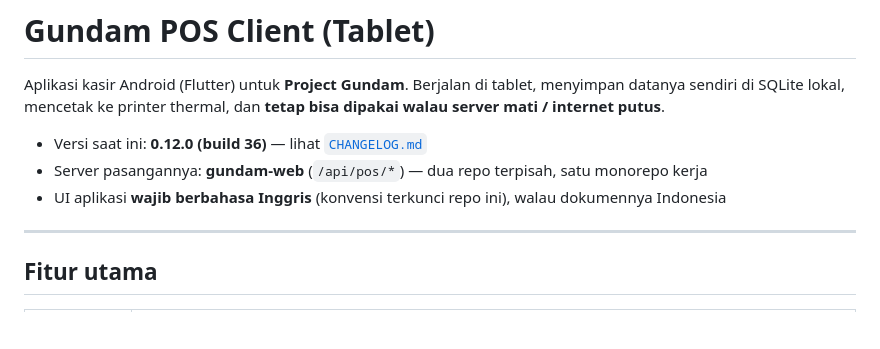
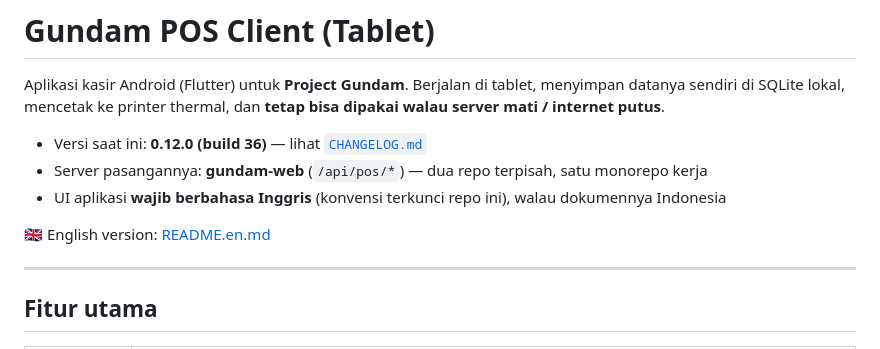
Before and after one commit to michaelsetiawantan/gundam_pos, a Markdown page: README.md, the part around the change. Rendered like a GitHub page; blank space fills up the shorter version.

Commit message:
docs: link the English README from the Indonesian one (web + pos)

```diff
--- a/README.md
+++ b/README.md
@@ -6,6 +6,8 @@ di SQLite lokal, mencetak ke printer thermal, dan **tetap bisa dipakai walau ser
 - Versi saat ini: **0.12.0 (build 36)** — lihat [`CHANGELOG.md`](CHANGELOG.md)
 - Server pasangannya: **gundam-web** (`/api/pos/*`) — dua repo terpisah, satu monorepo kerja
 - UI aplikasi **wajib berbahasa Inggris** (konvensi terkunci repo ini), walau dokumennya Indonesia
+
+🇬🇧 English version: [README.en.md](README.en.md)
 
 ---
 
```
